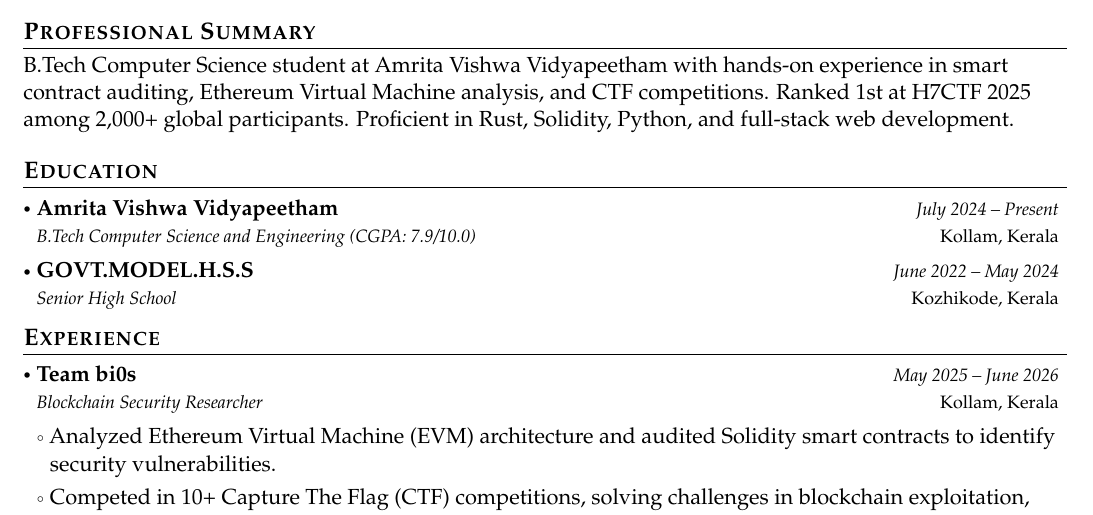
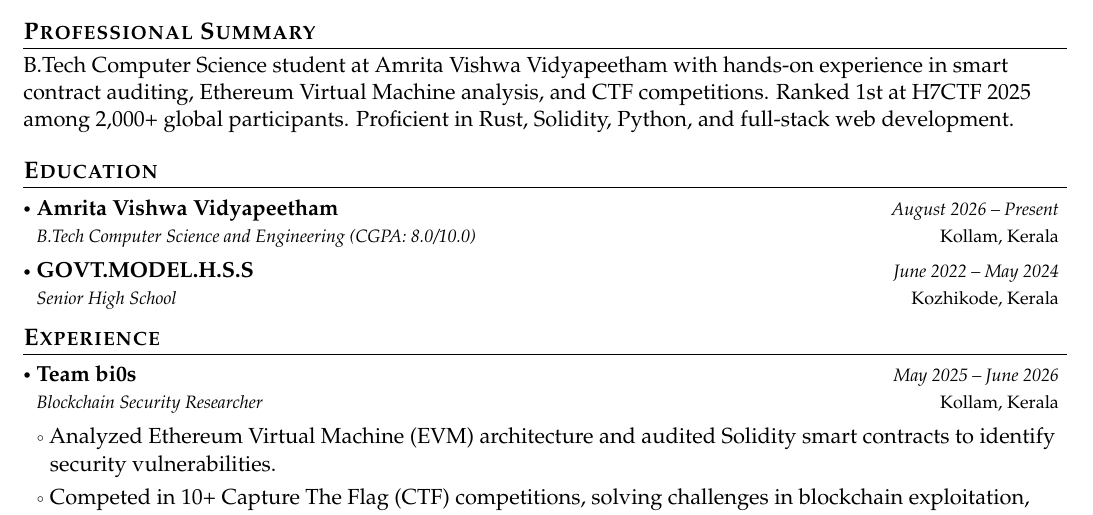
Before and after one commit to sn8ha/Resume, a LaTeX document (Main.tex, which reads Sections/Education/Amrita.tex): part of page 1 of 2, cut so that both start at the same text. Compiled offline with pdfLaTeX.

Commit message:
updated my sgpa

```diff
--- a/Sections/Education/Amrita.tex
+++ b/Sections/Education/Amrita.tex
@@ -1,4 +1,4 @@
 % !TeX root = ../../Main.tex
 \resumeSubheading
   {Amrita Vishwa Vidyapeetham}{Kollam, Kerala}
-  {B.Tech Computer Science and Engineering (CGPA: 7.9/10.0)}{July 2024 -- Present}
+  {B.Tech Computer Science and Engineering (CGPA: 8.0/10.0)}{August 2026 -- Present}
```
